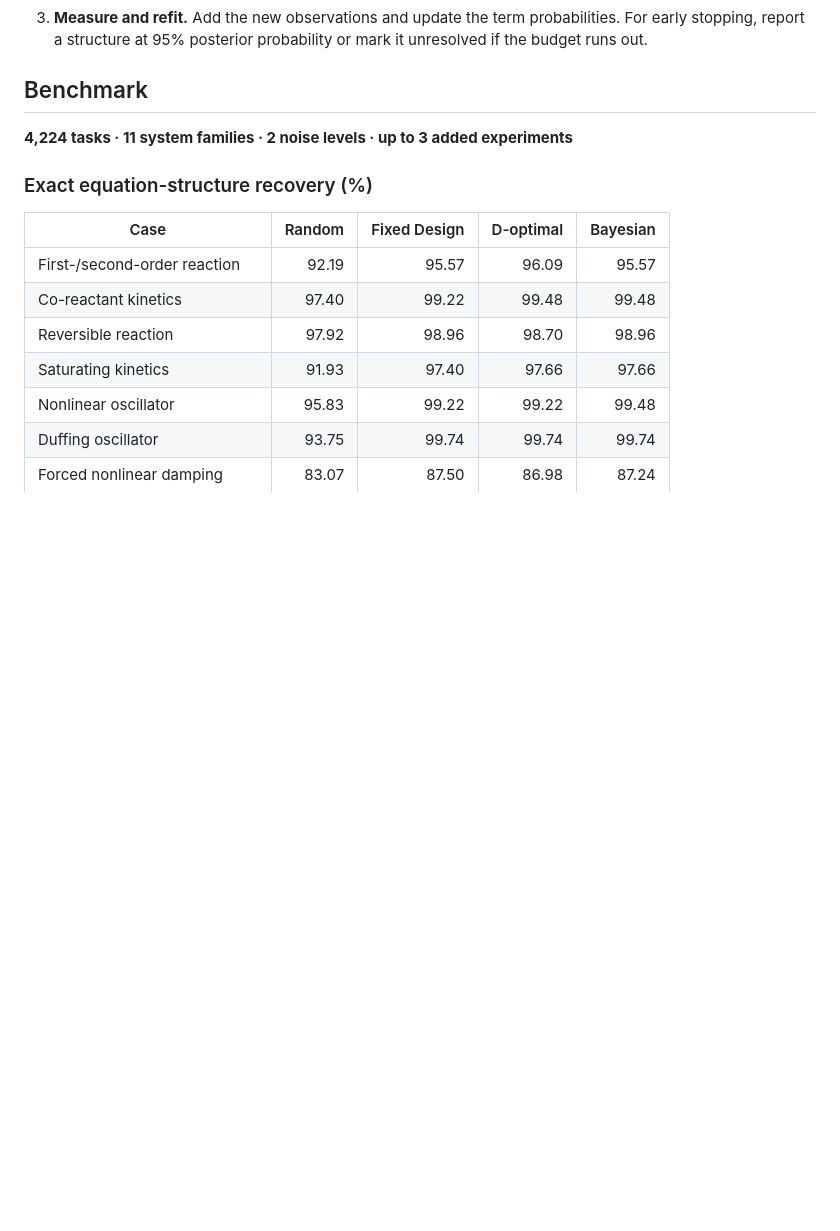
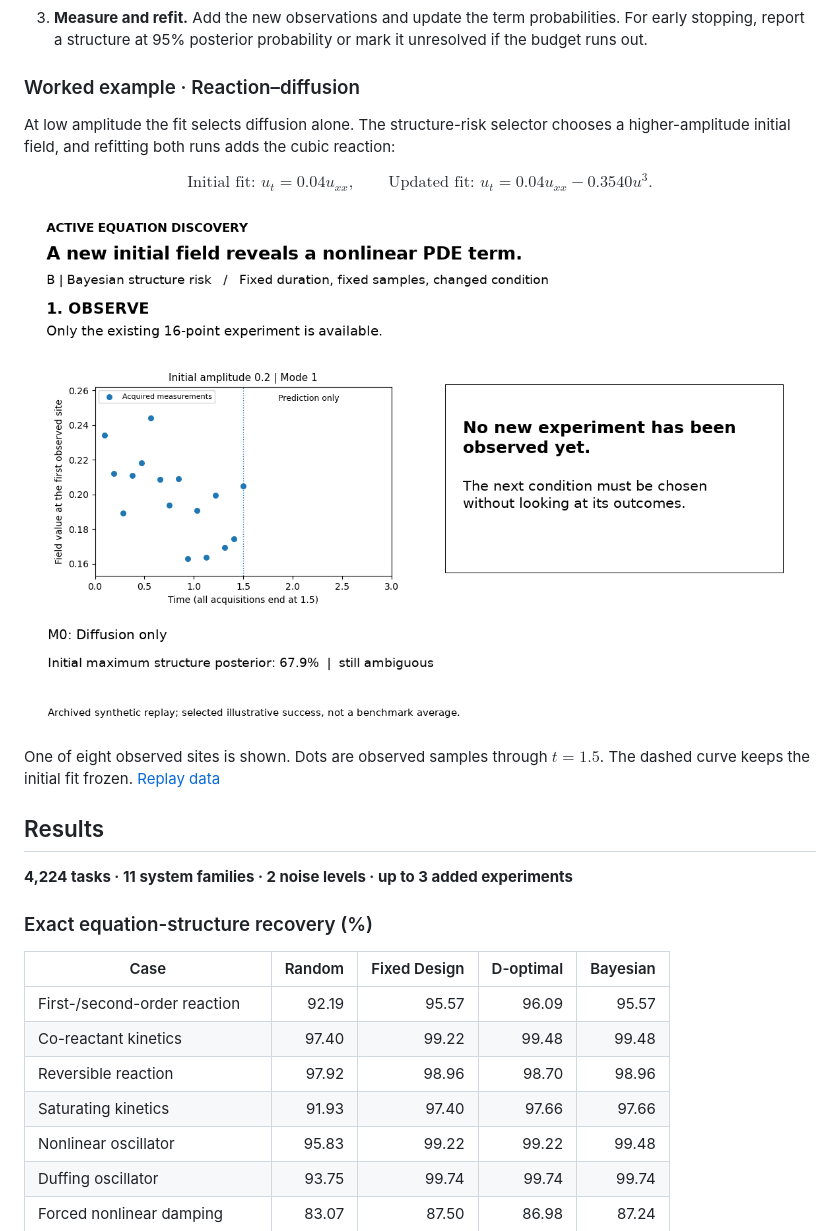
Before and after one commit to HaoyangJiang-WM/physical-pde-discovery, a Markdown page: README.md, the part around one of its changes. GitHub-like rendering; pictures changed too: assets/pde_loop.gif; blank space fills up the shorter version.

```diff
--- a/README.md
+++ b/README.md
@@ -42,7 +34,20 @@ A run at $k=2$ gives $\lambda_2=4a+16b$. The same two candidates now predict dec
 
 3. **Measure and refit.** Add the new observations and update the term probabilities. For early stopping, report a structure at 95% posterior probability or mark it unresolved if the budget runs out.
 
-## Benchmark
+### Worked example · Reaction–diffusion
+
+At low amplitude the fit selects diffusion alone. The structure-risk selector chooses a higher-amplitude initial field, and refitting both runs adds the cubic reaction:
+
+$$
+\text{Initial fit: } u_t=0.04u_{xx},\qquad
+\text{Updated fit: } u_t=0.04u_{xx}-0.3540u^3.
+$$
+
+![Synthetic reaction–diffusion replay showing candidate scoring, acquisition and refitting.](assets/pde_loop.gif)
+
+One of eight observed sites is shown. Dots are observed samples through $t=1.5$. The dashed curve keeps the initial fit frozen. [Replay data](artifacts/allen_cahn_struct_risk_replay.json)
+
+## Results
 
 **4,224 tasks · 11 system families · 2 noise levels · up to 3 added experiments**
 
```
Also changed, not shown: other parts of README.md (+3 -28 lines), assets/fourier_mode_identifiability.png, assets/pde_loop_poster.png, 2 other files.
